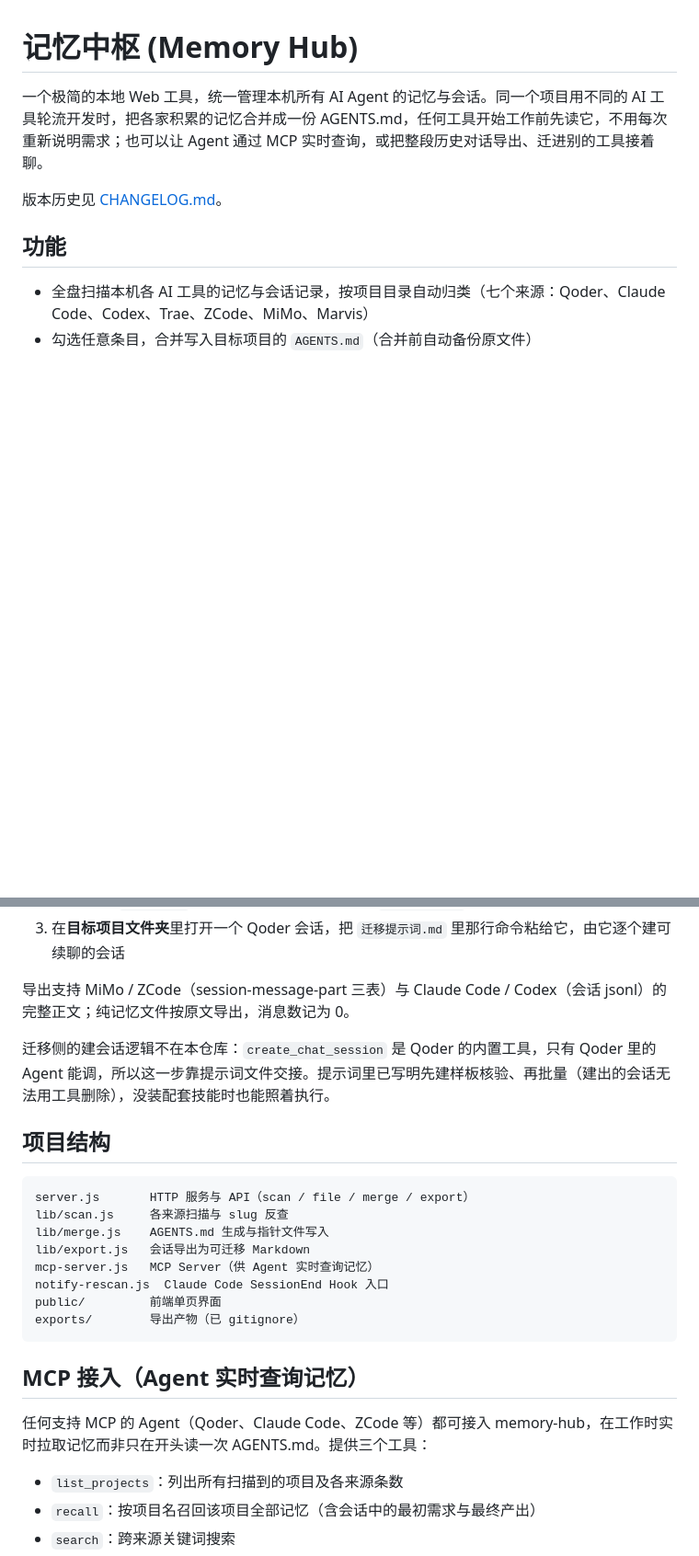
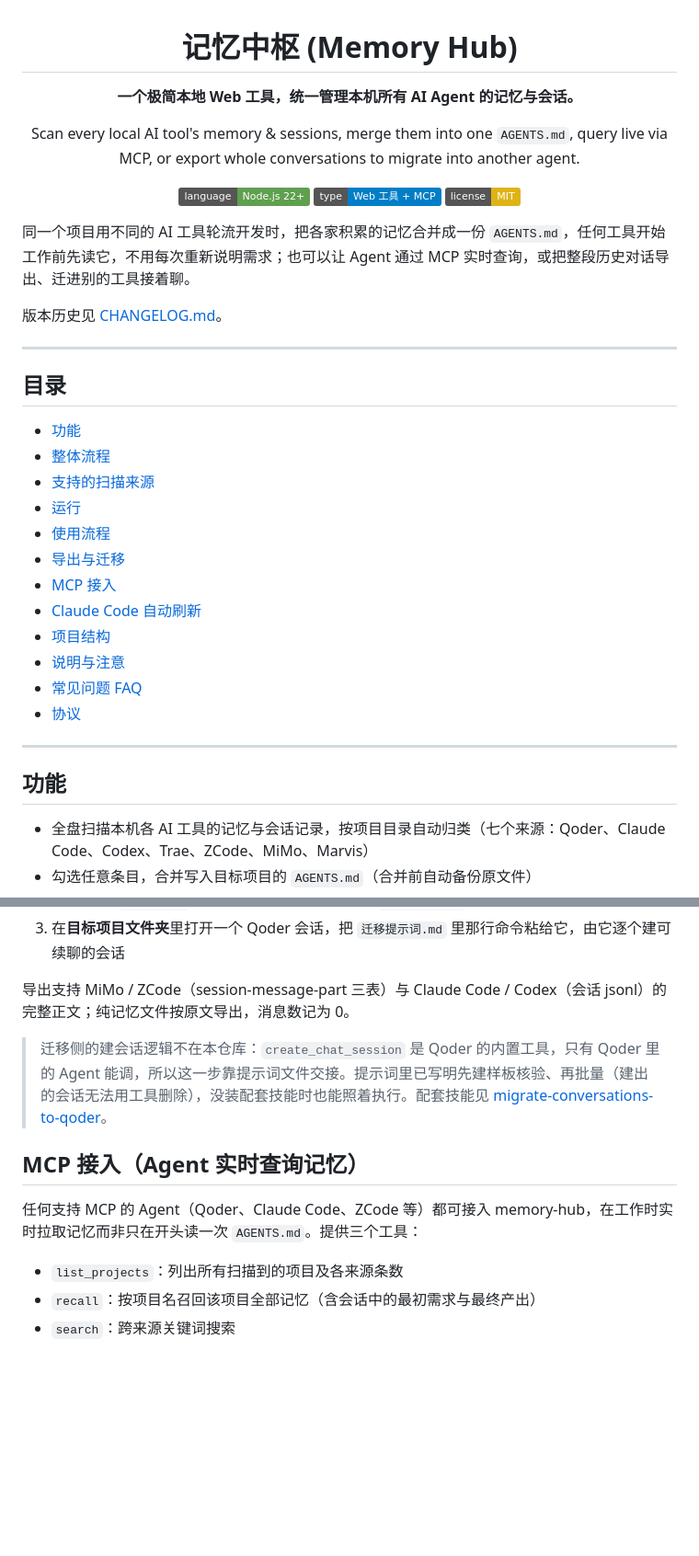
Before and after one commit to YTZ-create/memory-hub, a Markdown page: README.md, 2 parts joined by grey strips. Shown at 92% size. Drawn GitHub-style; badges without logos; blank space fills up the shorter version.

````diff
--- a/README.md
+++ b/README.md
@@ -1,8 +3,37 @@
 # 记忆中枢 (Memory Hub)
 
-一个极简的本地 Web 工具，统一管理本机所有 AI Agent 的记忆与会话。同一个项目用不同的 AI 工具轮流开发时，把各家积累的记忆合并成一份 AGENTS.md，任何工具开始工作前先读它，不用每次重新说明需求；也可以让 Agent 通过 MCP 实时查询，或把整段历史对话导出、迁进别的工具接着聊。
+**一个极简本地 Web 工具，统一管理本机所有 AI Agent 的记忆与会话。**
+
+Scan every local AI tool's memory & sessions, merge them into one `AGENTS.md`, query live via MCP, or export whole conversations to migrate into another agent.
+
+![Language](https://img.shields.io/badge/language-Node.js%2022%2B-5fa04e)
+![Type](https://img.shields.io/badge/type-Web%20工具%20%2B%20MCP-blue)
+![License](https://img.shields.io/badge/license-MIT-yellow)
+
+</div>
+
+同一个项目用不同的 AI 工具轮流开发时，把各家积累的记忆合并成一份 `AGENTS.md`，任何工具开始工作前先读它，不用每次重新说明需求；也可以让 Agent 通过 MCP 实时查询，或把整段历史对话导出、迁进别的工具接着聊。
 
 版本历史见 [CHANGELOG.md](CHANGELOG.md)。
+
+---
+
+## 目录
+
+- [功能](#功能)
+- [整体流程](#整体流程)
+- [支持的扫描来源](#支持的扫描来源)
+- [运行](#运行)
+- [使用流程](#使用流程)
+- [导出与迁移](#导出与迁移把历史对话搬进别的-agent)
+- [MCP 接入](#mcp-接入agent-实时查询记忆)
+- [Claude Code 自动刷新](#claude-code-自动刷新)
+- [项目结构](#项目结构)
+- [说明与注意](#说明与注意)
+- [常见问题 FAQ](#常见问题-faq)
+- [协议](#协议)
+
+---
 
 ## 功能
 
@@ -54,24 +105,11 @@ AGENTS.md 只带得走「精华摘要」。要把整段历史对话搬进另一
 
 导出支持 MiMo / ZCode（session-message-part 三表）与 Claude Code / Codex（会话 jsonl）的完整正文；纯记忆文件按原文导出，消息数记为 0。
 
-迁移侧的建会话逻辑不在本仓库：`create_chat_session` 是 Qoder 的内置工具，只有 Qoder 里的 Agent 能调，所以这一步靠提示词文件交接。提示词里已写明先建样板核验、再批量（建出的会话无法用工具删除），没装配套技能时也能照着执行。
-
-## 项目结构
-
-```
-server.js       HTTP 服务与 API（scan / file / merge / export）
-lib/scan.js     各来源扫描与 slug 反查
-lib/merge.js    AGENTS.md 生成与指针文件写入
-lib/export.js   会话导出为可迁移 Markdown
-mcp-server.js   MCP Server（供 Agent 实时查询记忆）
-notify-rescan.js  Claude Code SessionEnd Hook 入口
-public/         前端单页界面
-exports/        导出产物（已 gitignore）
-```
+> 迁移侧的建会话逻辑不在本仓库：`create_chat_session` 是 Qoder 的内置工具，只有 Qoder 里的 Agent 能调，所以这一步靠提示词文件交接。提示词里已写明先建样板核验、再批量（建出的会话无法用工具删除），没装配套技能时也能照着执行。配套技能见 [migrate-conversations-to-qoder](https://github.com/YTZ-create/migrate-conversations-to-qoder)。
 
 ## MCP 接入（Agent 实时查询记忆）
 
-任何支持 MCP 的 Agent（Qoder、Claude Code、ZCode 等）都可接入 memory-hub，在工作时实时拉取记忆而非只在开头读一次 AGENTS.md。提供三个工具：
+任何支持 MCP 的 Agent（Qoder、Claude Code、ZCode 等）都可接入 memory-hub，在工作时实时拉取记忆而非只在开头读一次 `AGENTS.md`。提供三个工具：
 
 - `list_projects`：列出所有扫描到的项目及各来源条数
 - `recall`：按项目名召回该项目全部记忆（含会话中的最初需求与最终产出）
````
Also changed, not shown: other parts of README.md (+57 -5 lines).
